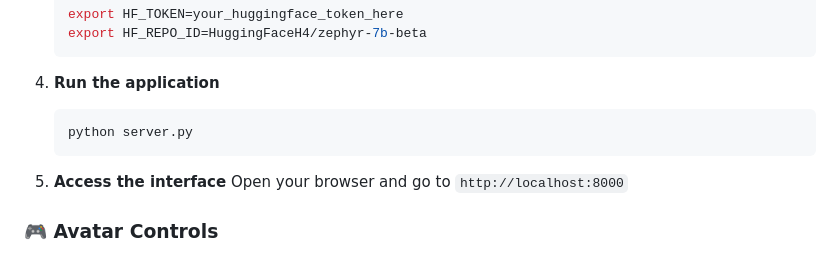
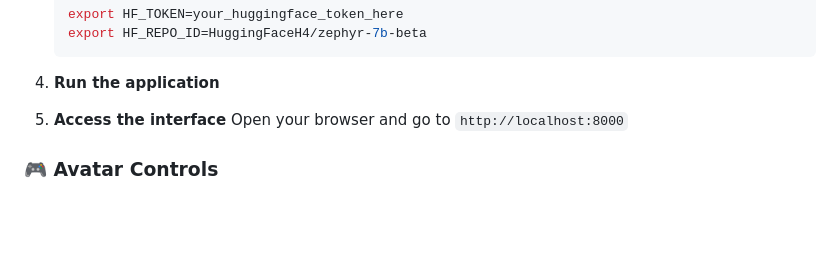
Before and after one commit to rajbaibhav1910/dr.ava, a Markdown page: README.md, the part around one of its changes. Rendered like a GitHub page; blank space fills up the shorter version.

````diff
--- a/README.md
+++ b/README.md
@@ -50,9 +49,6 @@ Dr. Ava is an advanced medical chatbot featuring a 3D AI avatar that provides em
    ```
 
 4. **Run the application**
-   ```bash
-   python server.py
-   ```
 
 5. **Access the interface**
    Open your browser and go to `http://localhost:8000`
````
Also changed, not shown: other parts of README.md (+0 -1 lines).
